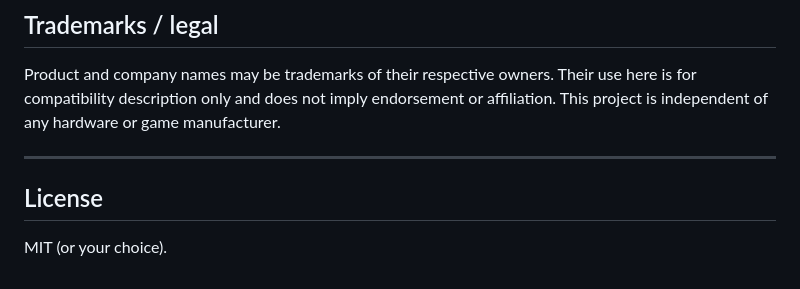
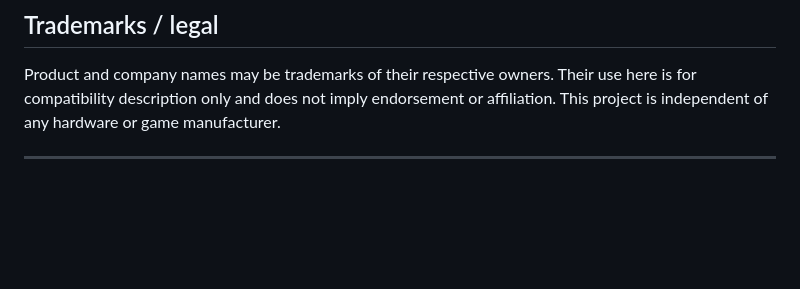
Before and after one commit to Celpear/JoyRingDriver, a Markdown page: README.md, the part around the change. Drawn GitHub-style; blank space fills up the shorter version.

Commit message:
rm md text

```diff
--- a/README.md
+++ b/README.md
@@ -196,7 +196,3 @@ Serve from repo root so `driver.js` loads.
 Product and company names may be trademarks of their respective owners. Their use here is for compatibility description only and does not imply endorsement or affiliation. This project is independent of any hardware or game manufacturer.
 
 ---
-
-## License
-
-MIT (or your choice).
```
